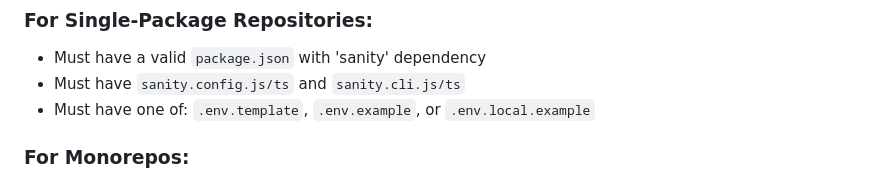
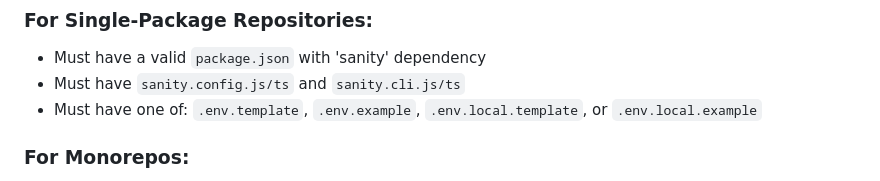
Before and after one commit to sanity-io/template-validator, a Markdown page: README.md, the part around the change. Drawn GitHub-style.

Commit message:
docs: update readme to include .env.local.template

```diff
--- a/README.md
+++ b/README.md
@@ -184,7 +184,7 @@ A valid Sanity template must meet the following criteria:
 ### For Single-Package Repositories:
 - Must have a valid `package.json` with 'sanity' dependency
 - Must have `sanity.config.js/ts` and `sanity.cli.js/ts`
-- Must have one of: `.env.template`, `.env.example`, or `.env.local.example`
+- Must have one of: `.env.template`, `.env.example`, `.env.local.template`, or `.env.local.example`
 
 ### For Monorepos:
 - Each package must have a valid `package.json`
```
